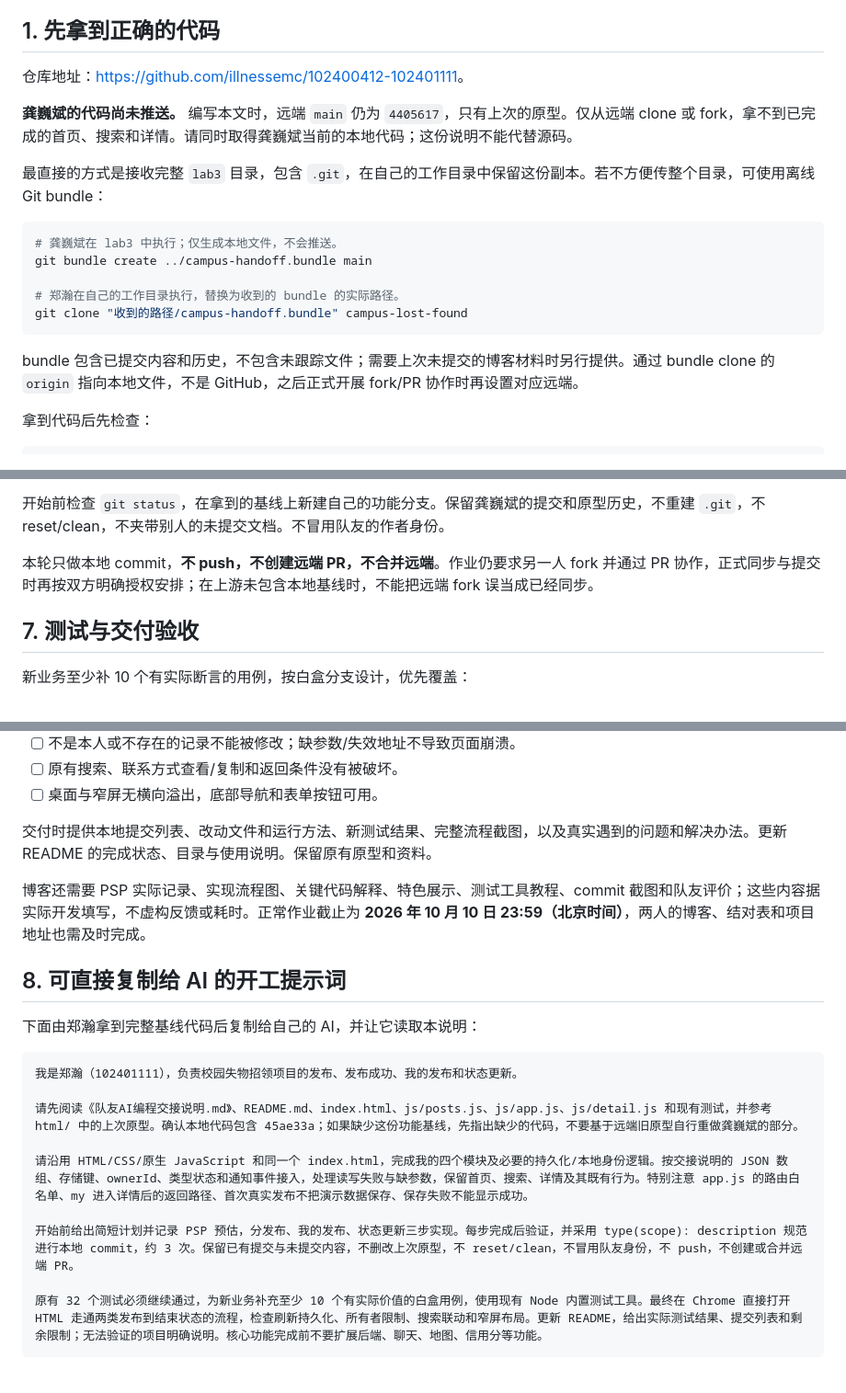
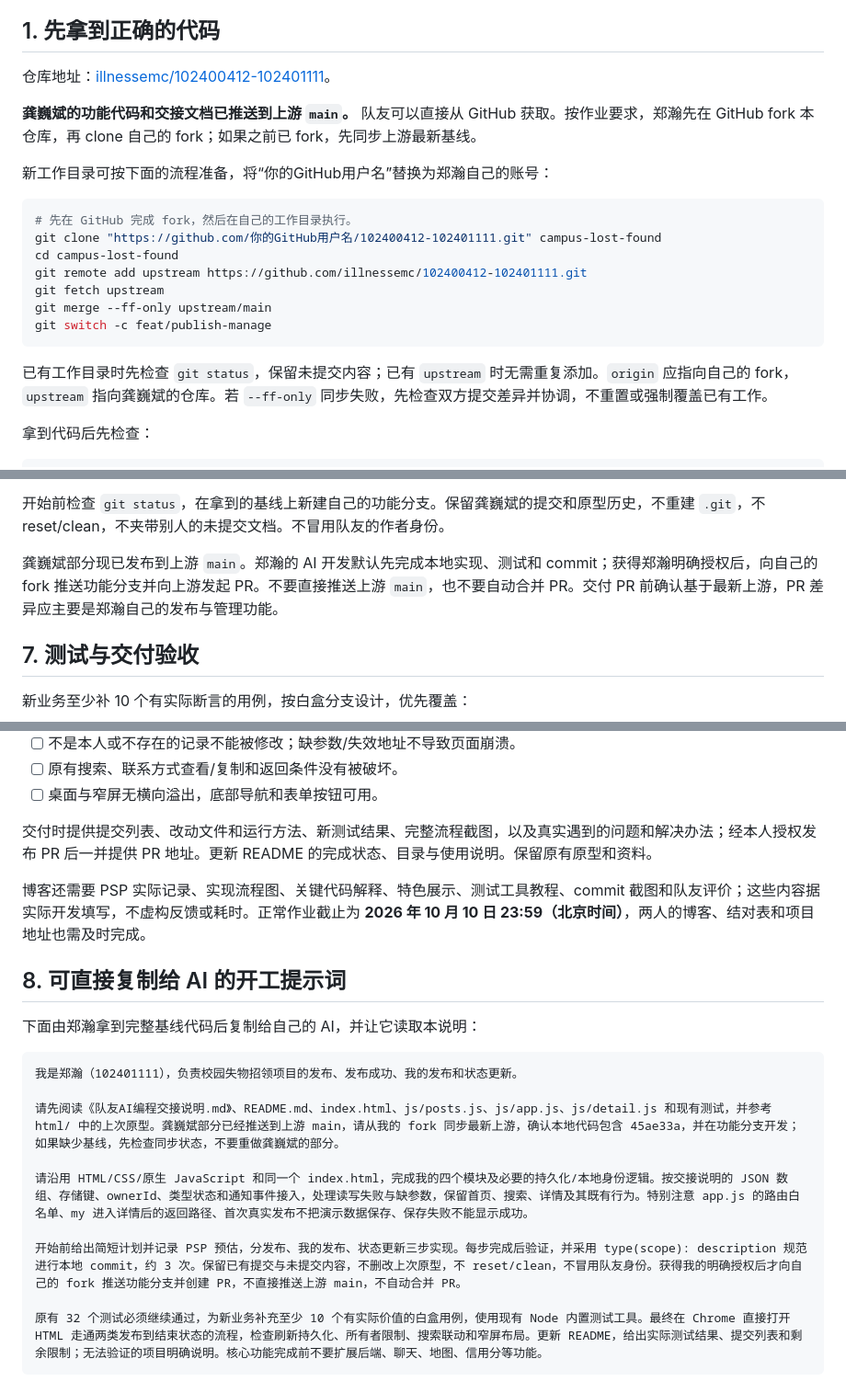
Before and after one commit to Kerical/102401111, a Markdown page: 队友AI编程交接说明.md, 3 parts joined by grey strips. Shown at 92% size. Drawn GitHub-style.

````diff
--- a/队友AI编程交接说明.md
+++ b/队友AI编程交接说明.md
@@ -6,21 +6,23 @@
 
 ## 1. 先拿到正确的代码
 
-仓库地址：<https://github.com/illnessemc/102400412-102401111>。
+仓库地址：[illnessemc/102400412-102401111](https://github.com/illnessemc/102400412-102401111)。
 
-**龚巍斌的代码尚未推送。** 编写本文时，远端 `main` 仍为 `4405617`，只有上次的原型。仅从远端 clone 或 fork，拿不到已完成的首页、搜索和详情。请同时取得龚巍斌当前的本地代码；这份说明不能代替源码。
+**龚巍斌的功能代码和交接文档已推送到上游 `main`。** 队友可以直接从 GitHub 获取。按作业要求，郑瀚先在 GitHub fork 本仓库，再 clone 自己的 fork；如果之前已 fork，先同步上游最新基线。
 
-最直接的方式是接收完整 `lab3` 目录，包含 `.git`，在自己的工作目录中保留这份副本。若不方便传整个目录，可使用离线 Git bundle：
+新工作目录可按下面的流程准备，将“你的GitHub用户名”替换为郑瀚自己的账号：
 
 ```powershell
-# 龚巍斌在 lab3 中执行；仅生成本地文件，不会推送。
-git bundle create ../campus-handoff.bundle main
-
-# 郑瀚在自己的工作目录执行，替换为收到的 bundle 的实际路径。
-git clone "收到的路径/campus-handoff.bundle" campus-lost-found
+# 先在 GitHub 完成 fork，然后在自己的工作目录执行。
+git clone "https://github.com/你的GitHub用户名/102400412-102401111.git" campus-lost-found
+cd campus-lost-found
+git remote add upstream https://github.com/illnessemc/102400412-102401111.git
+git fetch upstream
+git merge --ff-only upstream/main
+git switch -c feat/publish-manage
 ```
 
-bundle 包含已提交内容和历史，不包含未跟踪文件；需要上次未提交的博客材料时另行提供。通过 bundle clone 的 `origin` 指向本地文件，不是 GitHub，之后正式开展 fork/PR 协作时再设置对应远端。
+已有工作目录时先检查 `git status`，保留未提交内容；已有 `upstream` 时无需重复添加。`origin` 应指向自己的 fork，`upstream` 指向龚巍斌的仓库。若 `--ff-only` 同步失败，先检查双方提交差异并协调，不重置或强制覆盖已有工作。
 
 拿到代码后先检查：
 
@@ -213,7 +215,7 @@ tests/manage.test.cjs  新业务的自动化测试
 
 开始前检查 `git status`，在拿到的基线上新建自己的功能分支。保留龚巍斌的提交和原型历史，不重建 `.git`，不 reset/clean，不夹带别人的未提交文档。不冒用队友的作者身份。
 
-本轮只做本地 commit，**不 push，不创建远端 PR，不合并远端**。作业仍要求另一人 fork 并通过 PR 协作，正式同步与提交时再按双方明确授权安排；在上游未包含本地基线时，不能把远端 fork 误当成已经同步。
+龚巍斌部分现已发布到上游 `main`。郑瀚的 AI 开发默认先完成本地实现、测试和 commit；获得郑瀚明确授权后，向自己的 fork 推送功能分支并向上游发起 PR。不要直接推送上游 `main`，也不要自动合并 PR。交付 PR 前确认基于最新上游，PR 差异应主要是郑瀚自己的发布与管理功能。
 
 ## 7. 测试与交付验收
 
@@ -244,7 +246,7 @@ node --test
 - [ ] 原有搜索、联系方式查看/复制和返回条件没有被破坏。
 - [ ] 桌面与窄屏无横向溢出，底部导航和表单按钮可用。
 
-交付时提供本地提交列表、改动文件和运行方法、新测试结果、完整流程截图，以及真实遇到的问题和解决办法。更新 README 的完成状态、目录与使用说明。保留原有原型和资料。
+交付时提供提交列表、改动文件和运行方法、新测试结果、完整流程截图，以及真实遇到的问题和解决办法；经本人授权发布 PR 后一并提供 PR 地址。更新 README 的完成状态、目录与使用说明。保留原有原型和资料。
 
 博客还需要 PSP 实际记录、实现流程图、关键代码解释、特色展示、测试工具教程、commit 截图和队友评价；这些内容据实际开发填写，不虚构反馈或耗时。正常作业截止为 **2026 年 10 月 10 日 23:59（北京时间）**，两人的博客、结对表和项目地址也需及时完成。
 
@@ -255,11 +257,11 @@ node --test
 ```text
 我是郑瀚（102401111），负责校园失物招领项目的发布、发布成功、我的发布和状态更新。
 
-请先阅读《队友AI编程交接说明.md》、README.md、index.html、js/posts.js、js/app.js、js/detail.js 和现有测试，并参考 html/ 中的上次原型。确认本地代码包含 45ae33a；如果缺少这份功能基线，先指出缺少的代码，不要基于远端旧原型自行重做龚巍斌的部分。
+请先阅读《队友AI编程交接说明.md》、README.md、index.html、js/posts.js、js/app.js、js/detail.js 和现有测试，并参考 html/ 中的上次原型。龚巍斌部分已经推送到上游 main，请从我的 fork 同步最新上游，确认本地代码包含 45ae33a，并在功能分支开发；如果缺少基线，先检查同步状态，不要重做龚巍斌的部分。
 
 请沿用 HTML/CSS/原生 JavaScript 和同一个 index.html，完成我的四个模块及必要的持久化/本地身份逻辑。按交接说明的 JSON 数组、存储键、ownerId、类型状态和通知事件接入，处理读写失败与缺参数，保留首页、搜索、详情及其既有行为。特别注意 app.js 的路由白名单、my 进入详情后的返回路径、首次真实发布不把演示数据保存、保存失败不能显示成功。
 
-开始前给出简短计划并记录 PSP 预估，分发布、我的发布、状态更新三步实现。每步完成后验证，并采用 type(scope): description 规范进行本地 commit，约 3 次。保留已有提交与未提交内容，不删改上次原型，不 reset/clean，不冒用队友身份，不 push，不创建或合并远端 PR。
+开始前给出简短计划并记录 PSP 预估，分发布、我的发布、状态更新三步实现。每步完成后验证，并采用 type(scope): description 规范进行本地 commit，约 3 次。保留已有提交与未提交内容，不删改上次原型，不 reset/clean，不冒用队友身份。获得我的明确授权后才向自己的 fork 推送功能分支并创建 PR，不直接推送上游 main，不自动合并 PR。
 
 原有 32 个测试必须继续通过，为新业务补充至少 10 个有实际价值的白盒用例，使用现有 Node 内置测试工具。最终在 Chrome 直接打开 HTML 走通两类发布到结束状态的流程，检查刷新持久化、所有者限制、搜索联动和窄屏布局。更新 README，给出实际测试结果、提交列表和剩余限制；无法验证的项目明确说明。核心功能完成前不要扩展后端、聊天、地图、信用分等功能。
 ```
````
Also changed, not shown: README.md (+5 -3 lines).
